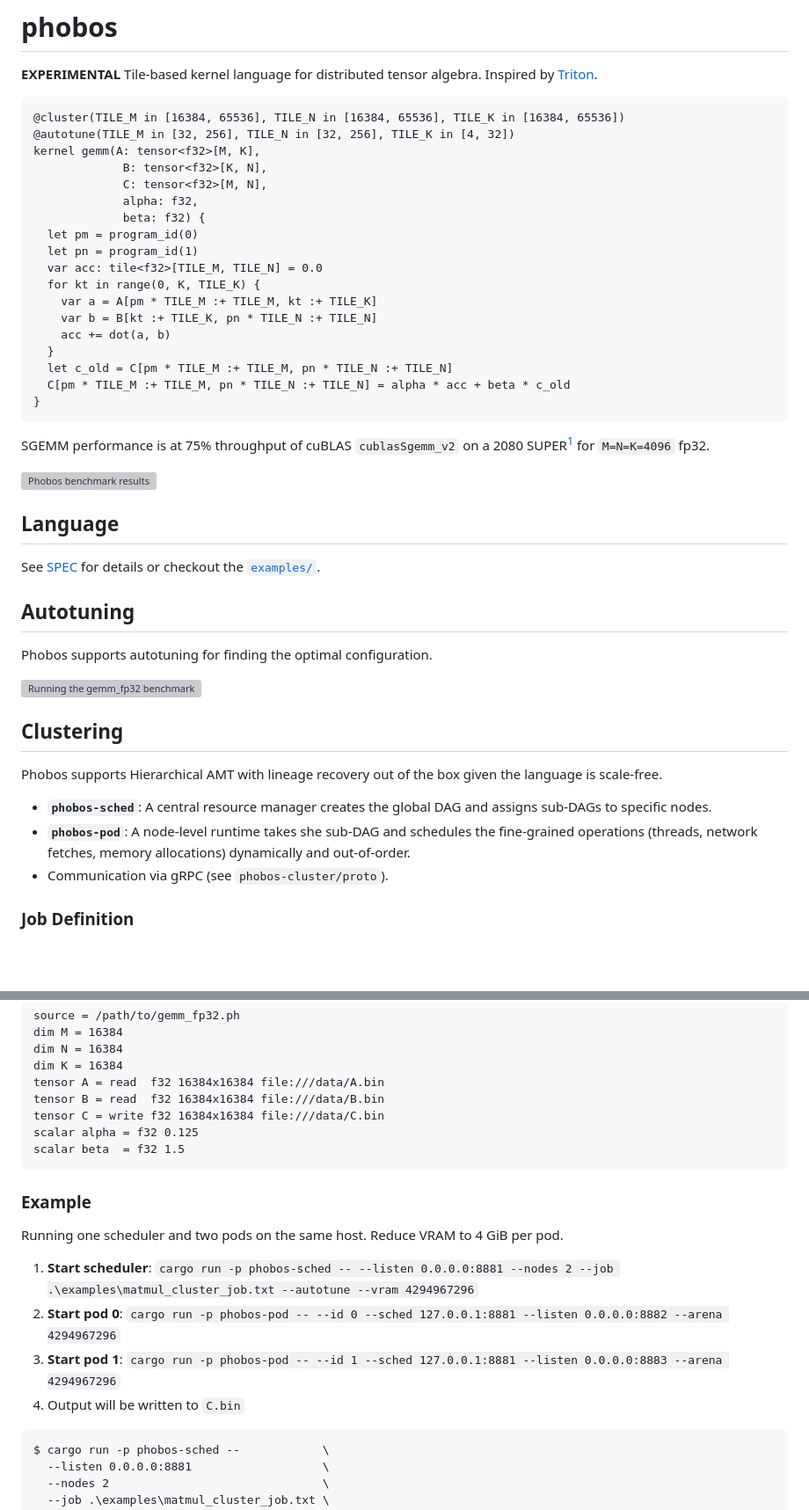
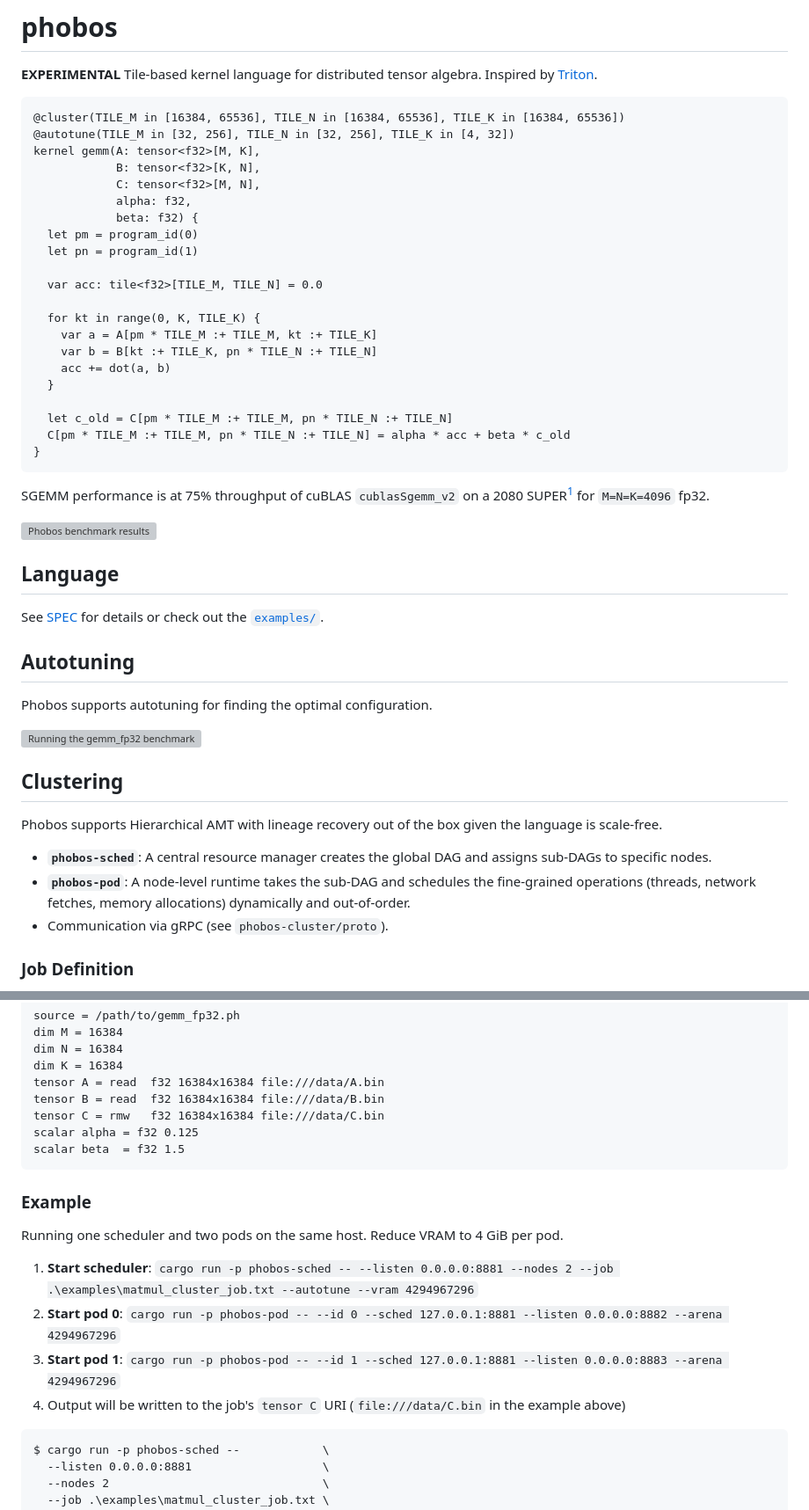
Before and after one commit to joa/phobos-lang, a Markdown page: README.md, 2 parts joined by grey strips. Shown at 88% size. Drawn GitHub-style; blank space fills up the shorter version; grey boxes are pictures that could not be loaded.

Commit message:
readme: Address typos and update bench args

````diff
--- a/README.md
+++ b/README.md
@@ -6,18 +6,21 @@
 @cluster(TILE_M in [16384, 65536], TILE_N in [16384, 65536], TILE_K in [16384, 65536])
 @autotune(TILE_M in [32, 256], TILE_N in [32, 256], TILE_K in [4, 32])
 kernel gemm(A: tensor<f32>[M, K],
-             B: tensor<f32>[K, N],
-             C: tensor<f32>[M, N],
-             alpha: f32,
-             beta: f32) {
+            B: tensor<f32>[K, N],
+            C: tensor<f32>[M, N],
+            alpha: f32,
+            beta: f32) {
   let pm = program_id(0)
   let pn = program_id(1)
+
   var acc: tile<f32>[TILE_M, TILE_N] = 0.0
+
   for kt in range(0, K, TILE_K) {
     var a = A[pm * TILE_M :+ TILE_M, kt :+ TILE_K]
     var b = B[kt :+ TILE_K, pn * TILE_N :+ TILE_N]
     acc += dot(a, b)
   }
+
   let c_old = C[pm * TILE_M :+ TILE_M, pn * TILE_N :+ TILE_N]
   C[pm * TILE_M :+ TILE_M, pn * TILE_N :+ TILE_N] = alpha * acc + beta * c_old
 }
@@ -29,7 +32,7 @@ SGEMM performance is at 75% throughput of cuBLAS `cublasSgemm_v2` on a 2080 SUPE
 
 ## Language
 
-See [SPEC](./SPEC.md) for details or checkout the [`examples/`](./examples).
+See [SPEC](./SPEC.md) for details or check out the [`examples/`](./examples).
 
 ## Autotuning
 
@@ -42,7 +45,7 @@ Phobos supports autotuning for finding the optimal configuration.
 Phobos supports Hierarchical AMT with lineage recovery out of the box given the language is scale-free.
 
 - **`phobos-sched`**: A central resource manager creates the global DAG and assigns sub-DAGs to specific nodes.
-- **`phobos-pod`**: A node-level runtime takes she sub-DAG and schedules the fine-grained operations (threads, network fetches, memory allocations) dynamically and out-of-order.
+- **`phobos-pod`**: A node-level runtime takes the sub-DAG and schedules the fine-grained operations (threads, network fetches, memory allocations) dynamically and out-of-order.
 - Communication via gRPC (see `phobos-cluster/proto`).
 
 ### Job Definition
@@ -59,7 +62,7 @@ dim N = 16384
 dim K = 16384
 tensor A = read  f32 16384x16384 file:///data/A.bin
 tensor B = read  f32 16384x16384 file:///data/B.bin
-tensor C = write f32 16384x16384 file:///data/C.bin
+tensor C = rmw   f32 16384x16384 file:///data/C.bin
 scalar alpha = f32 0.125
 scalar beta  = f32 1.5
 ```
@@ -72,7 +75,7 @@ Reduce VRAM to 4 GiB per pod.
 1. **Start scheduler**: `cargo run -p phobos-sched -- --listen 0.0.0.0:8881 --nodes 2 --job .\examples\matmul_cluster_job.txt --autotune --vram 4294967296`
 2. **Start pod 0**: `cargo run -p phobos-pod -- --id 0 --sched 127.0.0.1:8881 --listen 0.0.0.0:8882 --arena 4294967296`
 3. **Start pod 1**: `cargo run -p phobos-pod -- --id 1 --sched 127.0.0.1:8881 --listen 0.0.0.0:8883 --arena 4294967296`
-4. Output will be written to `C.bin`
+4. Output will be written to the job's `tensor C` URI (`file:///data/C.bin` in the example above)
 
 ```plain
 $ cargo run -p phobos-sched --            \
````
Also changed, not shown: other parts of README.md (+2 -2 lines).
